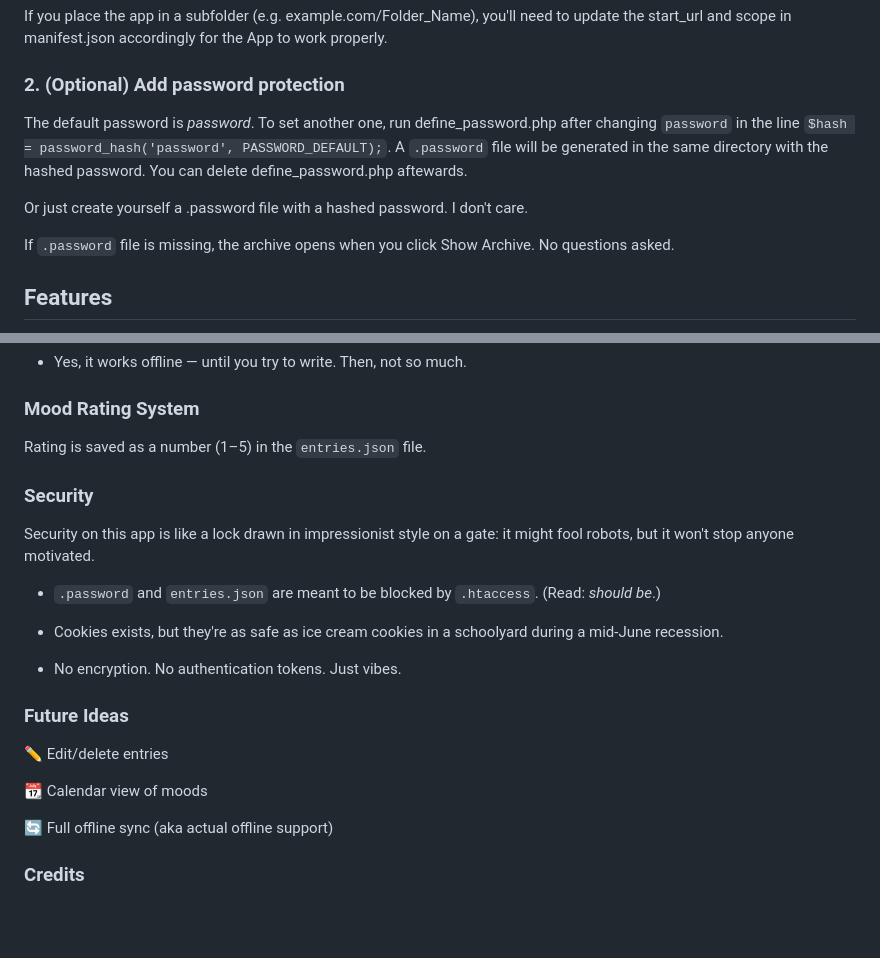
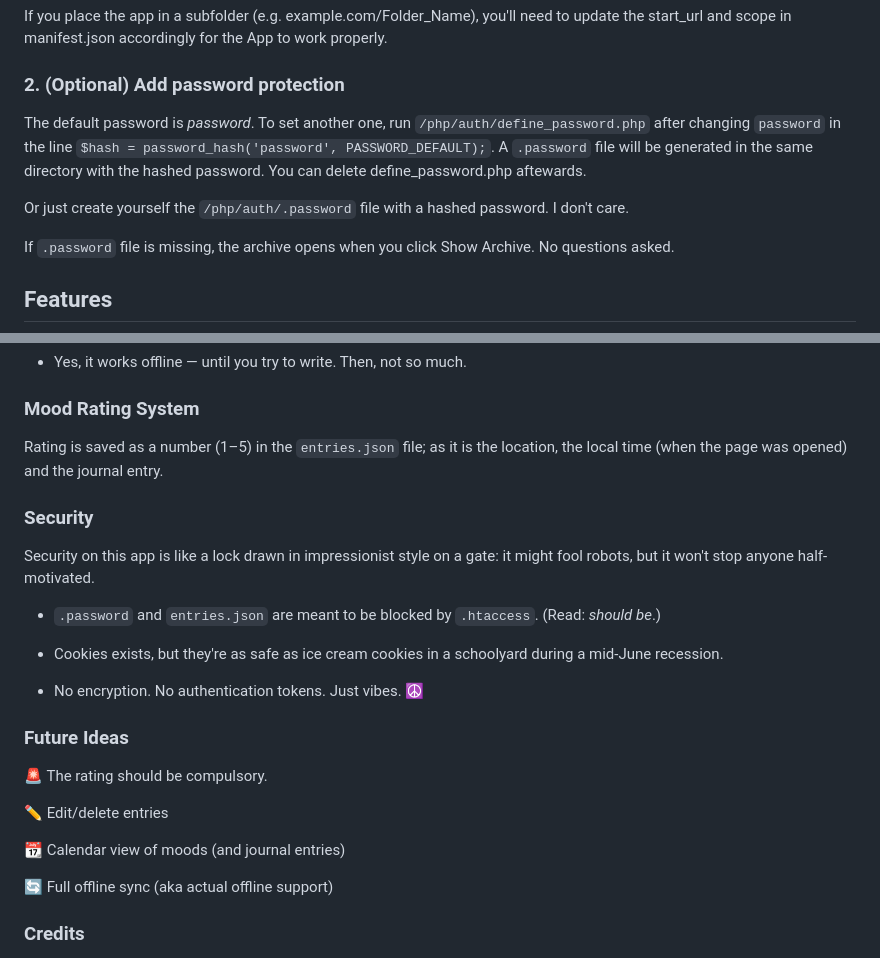
Before and after one commit to Caliapus/Startrail, a Markdown page: README.md, 2 parts joined by grey strips. Drawn GitHub-style; blank space fills up the shorter version.

````diff
--- a/README.md
+++ b/README.md
@@ -24,10 +24,10 @@ If you place the app in a subfolder (e.g. example.com/Folder_Name), you'll need
 
 ### 2. (Optional) Add password protection
 
-The default password is _password_. To set another one, run define_password.php after changing ```password``` in the line
+The default password is _password_. To set another one, run `/php/auth/define_password.php` after changing ```password``` in the line
 ```$hash = password_hash('password', PASSWORD_DEFAULT);```. A ```.password``` file will be generated in the same directory with the hashed password. You can delete define_password.php aftewards.
 
-Or just create yourself a .password file with a hashed password. I don't care.
+Or just create yourself the `/php/auth/.password` file with a hashed password. I don't care.
 
 If ```.password``` file is missing, the archive opens when you click Show Archive. No questions asked.
 
@@ -62,25 +62,27 @@
 
 ###  Mood Rating System
 
-Rating is saved as a number (1–5) in the ```entries.json``` file.
+Rating is saved as a number (1–5) in the ```entries.json``` file; as it is the location, the local time (when the page was opened) and the journal entry.
 
 
 ###  Security
 
-Security on this app is like a lock drawn in impressionist style on a gate: it might fool robots, but it won't stop anyone motivated.
+Security on this app is like a lock drawn in impressionist style on a gate: it might fool robots, but it won't stop anyone half-motivated.
 
 * `.password` and `entries.json` are meant to be blocked by `.htaccess`. (Read: _should be_.)
 
 * Cookies exists, but they're as safe as ice cream cookies in a schoolyard during a mid-June recession.
 
-* No encryption. No authentication tokens. Just vibes.
+* No encryption. No authentication tokens. Just vibes. ☮️
 
 
 ###  Future Ideas
 
+🚨 The rating should be compulsory.
+
 ✏️ Edit/delete entries
 
-📆 Calendar view of moods
+📆 Calendar view of moods (and journal entries)
 
 🔄 Full offline sync (aka actual offline support)
 
````
